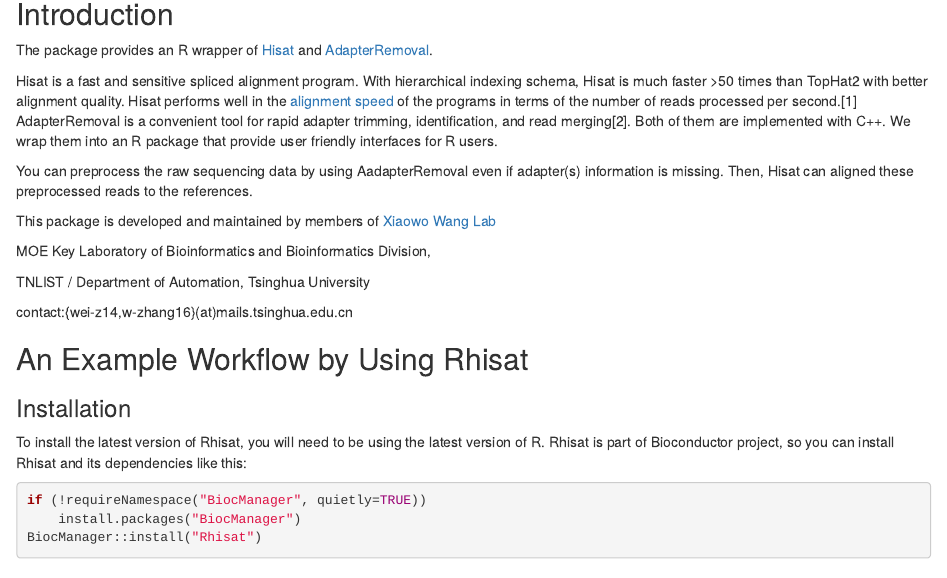
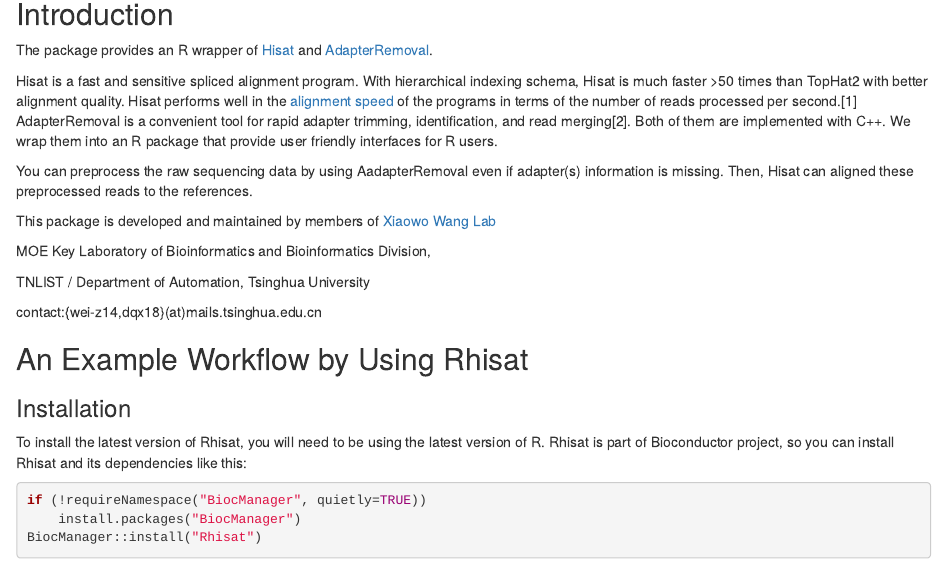
Before and after one commit to bioc/Rhisat, an R Markdown document (vignettes/Rhisat-Introduction.Rmd): the page in a window 1100 px wide, from 140 px down. Rendered offline with R 4.5, knitr and Pandoc, with nearby package versions; some code elsewhere in the file could not run offline.

Commit message:
Description Update

```diff
--- a/vignettes/Rhisat-Introduction.Rmd
+++ b/vignettes/Rhisat-Introduction.Rmd
@@ -41,7 +41,7 @@
 
 TNLIST / Department of Automation, Tsinghua University
 
-contact:{wei-z14,w-zhang16}(at)mails.tsinghua.edu.cn
+contact:{wei-z14,dqx18}(at)mails.tsinghua.edu.cn
 
 ## An Example Workflow by Using Rhisat
 
```
Also changed, not shown: 1 other file.
